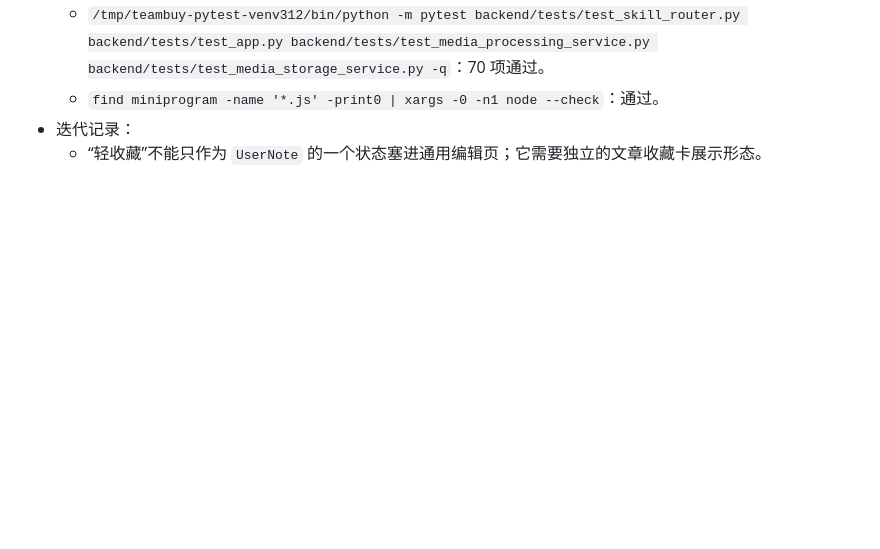
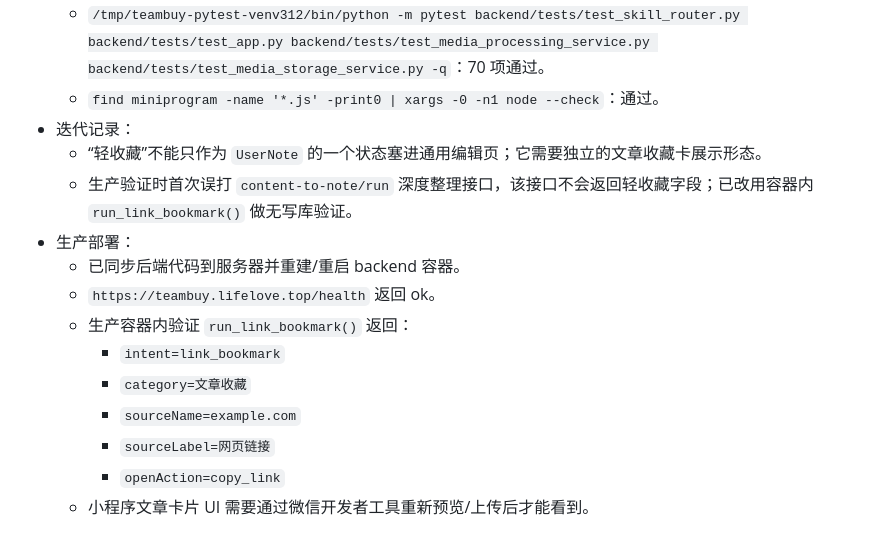
Before and after one commit to gst0102/teamBuy, a Markdown page: docs/dev-log.md, the part around the change. GitHub-like rendering; blank space fills up the shorter version.

Commit message:
docs: record bookmark card deployment

```diff
--- a/docs/dev-log.md
+++ b/docs/dev-log.md
@@ -1590,3 +1590,14 @@
   - `find miniprogram -name '*.js' -print0 | xargs -0 -n1 node --check`：通过。
 - 迭代记录：
   - “轻收藏”不能只作为 `UserNote` 的一个状态塞进通用编辑页；它需要独立的文章收藏卡展示形态。
+  - 生产验证时首次误打 `content-to-note/run` 深度整理接口，该接口不会返回轻收藏字段；已改用容器内 `run_link_bookmark()` 做无写库验证。
+- 生产部署：
+  - 已同步后端代码到服务器并重建/重启 backend 容器。
+  - `https://teambuy.lifelove.top/health` 返回 ok。
+  - 生产容器内验证 `run_link_bookmark()` 返回：
+    - `intent=link_bookmark`
+    - `category=文章收藏`
+    - `sourceName=example.com`
+    - `sourceLabel=网页链接`
+    - `openAction=copy_link`
+  - 小程序文章卡片 UI 需要通过微信开发者工具重新预览/上传后才能看到。
```
Also changed, not shown: docs/handoff-latest.md (+1 -0 lines), docs/pitfalls.md (+1 -0 lines).
